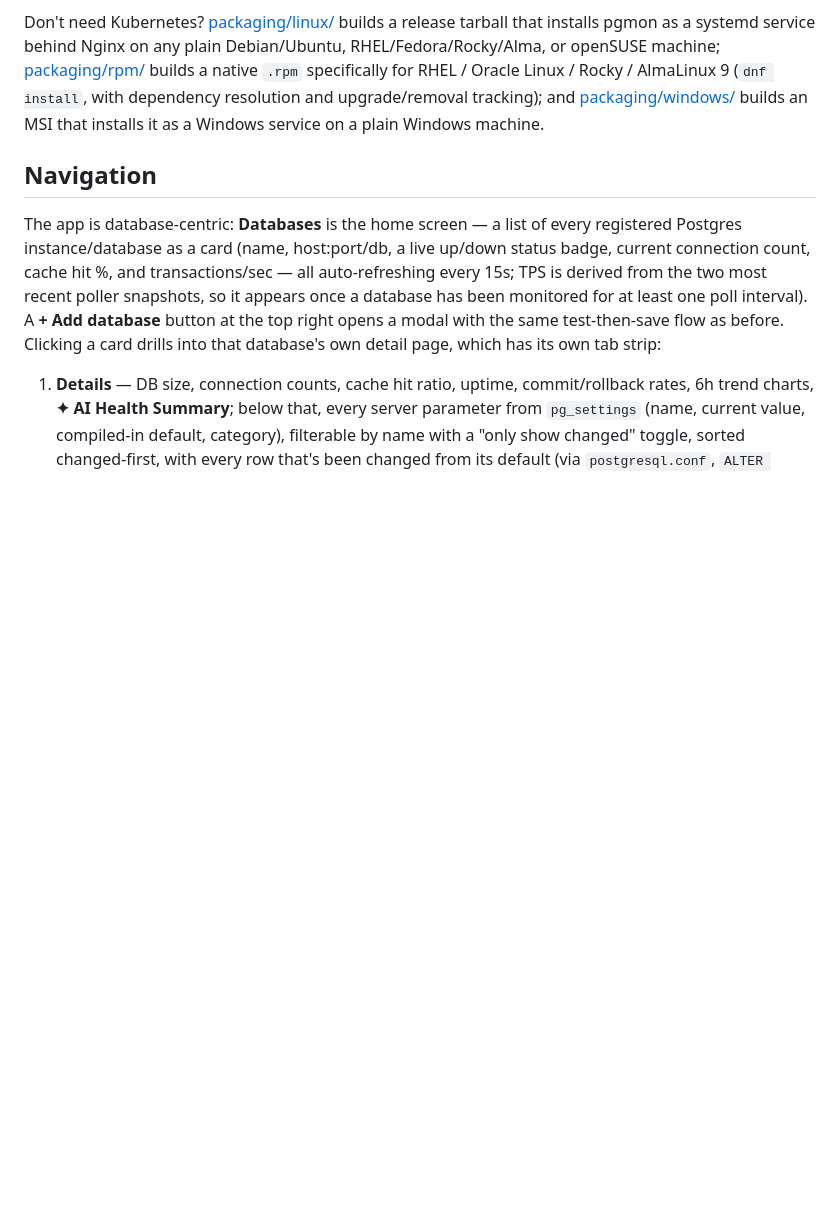
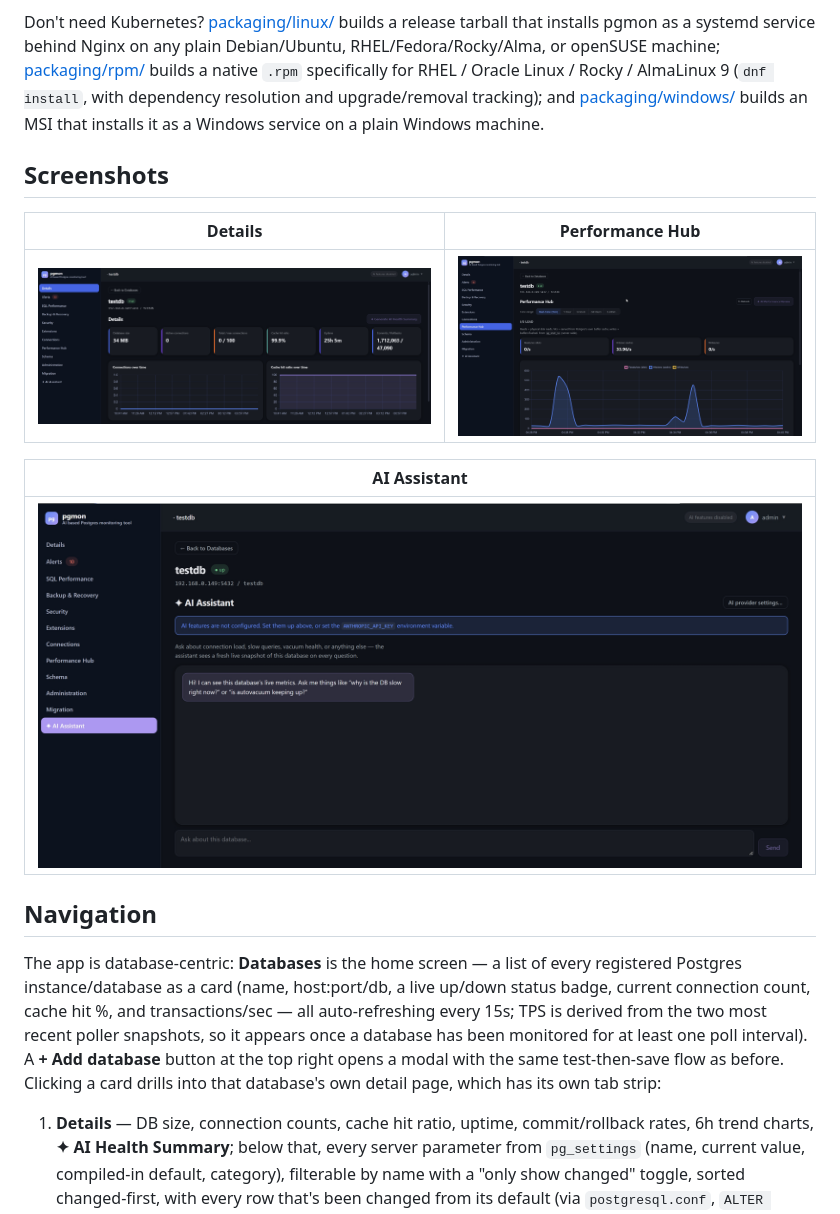
Before and after one commit to sharaththoniyot86/pgmon, a Markdown page: README.md, the part around the change. GitHub-like rendering; pictures changed too: docs/screenshots/ai-assistant.jpg (added), docs/screenshots/details.jpg (added), docs/screenshots/performance-hub.jpg (added); blank space fills up the shorter version.

Commit message:
Add dashboard screenshots to the README

```diff
--- a/README.md
+++ b/README.md
@@ -19,6 +19,16 @@ specifically for RHEL / Oracle Linux / Rocky / AlmaLinux 9 (`dnf install`,
 with dependency resolution and upgrade/removal tracking); and
 [packaging/windows/](packaging/windows/README.md) builds an MSI that
 installs it as a Windows service on a plain Windows machine.
+
+## Screenshots
+
+| Details | Performance Hub |
+|---|---|
+| ![Details tab](docs/screenshots/details.jpg) | ![Performance Hub tab](docs/screenshots/performance-hub.jpg) |
+
+| AI Assistant |
+|---|
+| ![AI Assistant tab](docs/screenshots/ai-assistant.jpg) |
 
 ## Navigation
 
```
